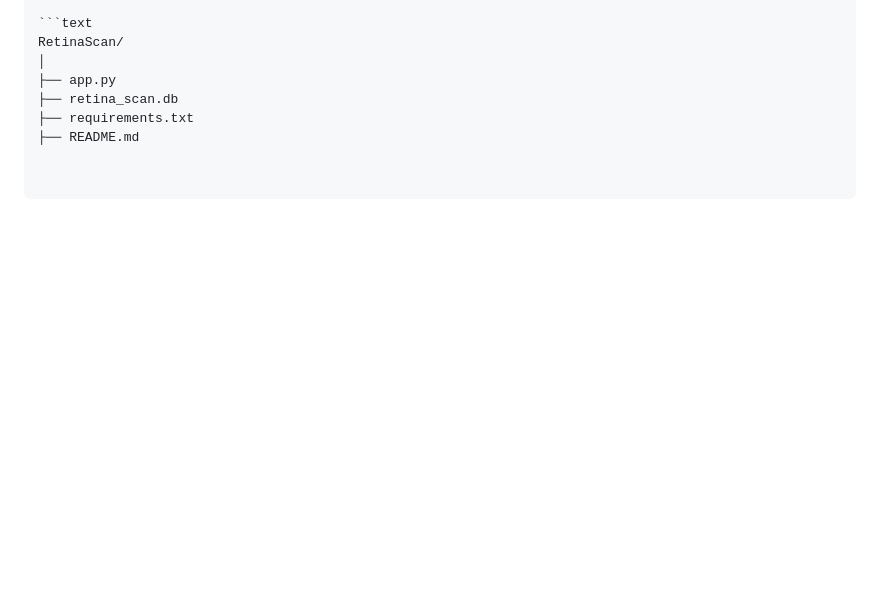
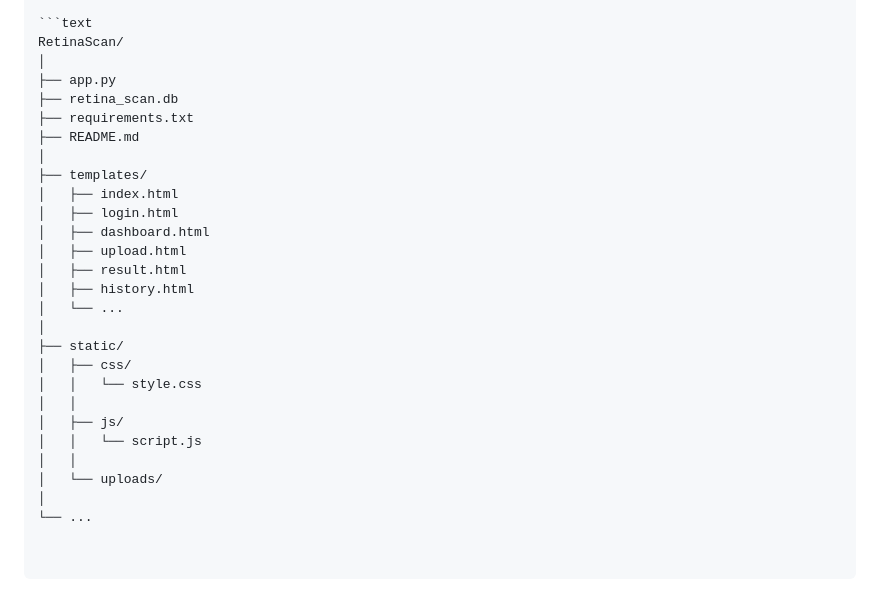
Before and after one commit to unnatissrivastava/retina-scan, a Markdown page: README.md, the part around the change. Drawn GitHub-style; blank space fills up the shorter version.

```diff
--- a/README.md
+++ b/README.md
@@ -216,3 +216,23 @@ RetinaScan/
 ├── retina_scan.db
 ├── requirements.txt
 ├── README.md
+│
+├── templates/
+│   ├── index.html
+│   ├── login.html
+│   ├── dashboard.html
+│   ├── upload.html
+│   ├── result.html
+│   ├── history.html
+│   └── ...
+│
+├── static/
+│   ├── css/
+│   │   └── style.css
+│   │
+│   ├── js/
+│   │   └── script.js
+│   │
+│   └── uploads/
+│
+└── ...
```
